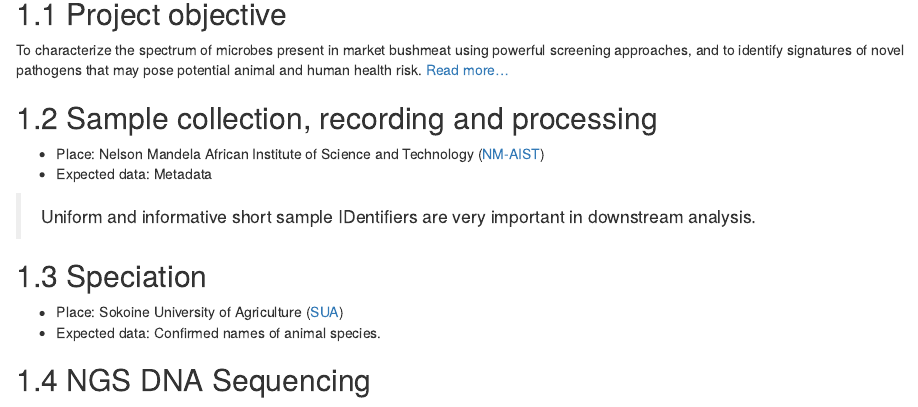
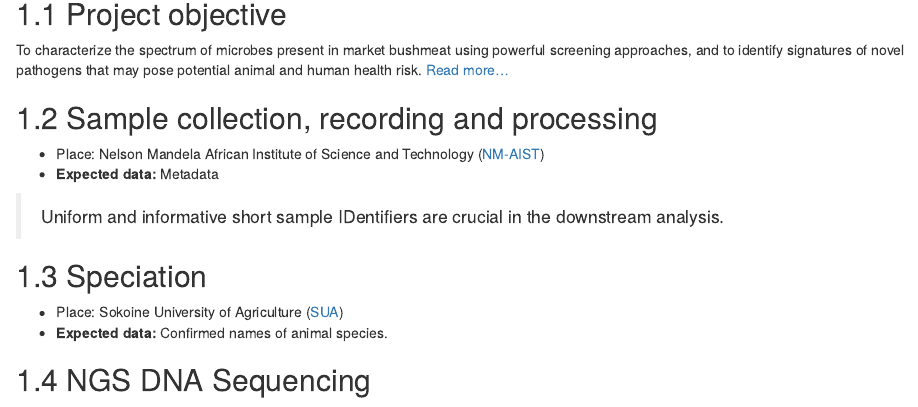
Before and after one commit to ttonui/imapPIPELINE, an R Markdown document (01_intro.Rmd): the page in a window 1100 px wide, from 80 px down. Rendered offline with R 4.5, knitr and Pandoc, with nearby package versions; drawn as R Markdown's standard HTML page in place of the format the file asks for.

Commit message:
update intro, basics and style files

```diff
--- a/01_intro.Rmd
+++ b/01_intro.Rmd
@@ -7,13 +7,13 @@ To characterize the spectrum of microbes present in market bushmeat using powerf
 
 ## Sample collection, recording and processing
 * Place: Nelson Mandela African Institute of Science and Technology ([NM-AIST](http://www.nm-aist.ac.tz/))
-* Expected data: Metadata
+* **Expected data:** Metadata
 
->Uniform and informative short sample IDentifiers are very important in downstream analysis.
+>Uniform and informative short sample IDentifiers are crucial in the downstream analysis.
 
 ## Speciation
 * Place: Sokoine University of Agriculture  ([SUA](http://www.suanet.ac.tz/))
-* Expected data: Confirmed names of animal species.
+* **Expected data:** Confirmed names of animal species.
 
 ## NGS DNA Sequencing
 * Place: Biosciences eastern and central Africa - International Livestock Research Institute ([BecA-ILRI](http://hub.africabiosciences.org/)) Hub
--- a/css/style.css
+++ b/css/style.css
@@ -20,7 +20,8 @@ h1{
 text-align: center;
 }
 hr {
-  border: solid rgb(200, 200, 200);
+/*  border: solid rgb(200, 200, 200);*/
+  border: solid maroon);
 }
 img {
   width:100%;
```
Also changed, not shown: 03_2_basics.Rmd (+1 -0 lines), 01_intro.Rmd (2 more changed lines).
